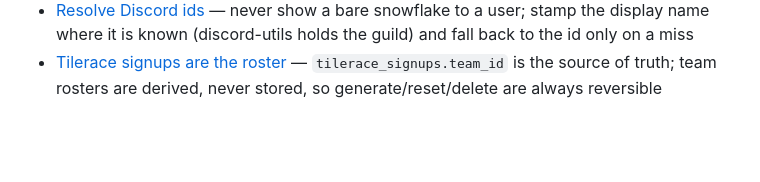
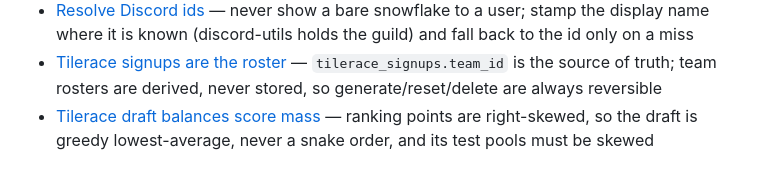
Before and after one commit to Iron-Foundry/Foundry-Project, a Markdown page: .claude/memory/MEMORY.md, the part around the change. Rendered like a GitHub page; blank space fills up the shorter version.

```diff
--- a/.claude/memory/MEMORY.md
+++ b/.claude/memory/MEMORY.md
@@ -39,3 +39,4 @@
 - [Clone after three fetches](clone-after-three-fetches.md) — >3 fetches against one project means clone it into `D:\claude-git-references` and read locally; docs sites usually ship inside the source repo
 - [Resolve Discord ids](resolve-discord-ids.md) — never show a bare snowflake to a user; stamp the display name where it is known (discord-utils holds the guild) and fall back to the id only on a miss
 - [Tilerace signups are the roster](tilerace-signups-are-the-roster.md) — `tilerace_signups.team_id` is the source of truth; team rosters are derived, never stored, so generate/reset/delete are always reversible
+- [Tilerace draft balances score mass](tilerace-draft-balances-score-mass.md) — ranking points are right-skewed, so the draft is greedy lowest-average, never a snake order, and its test pools must be skewed
```
Also changed, not shown: .claude/INDEX.md (+1 -1 lines), .claude/memory/tilerace-draft-balances-score-mass.md (added, +38 -0 lines).
